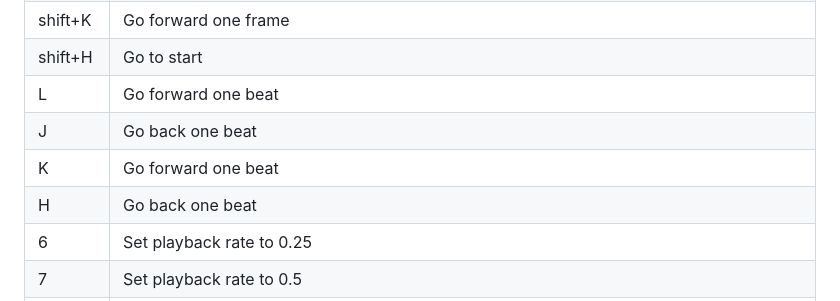
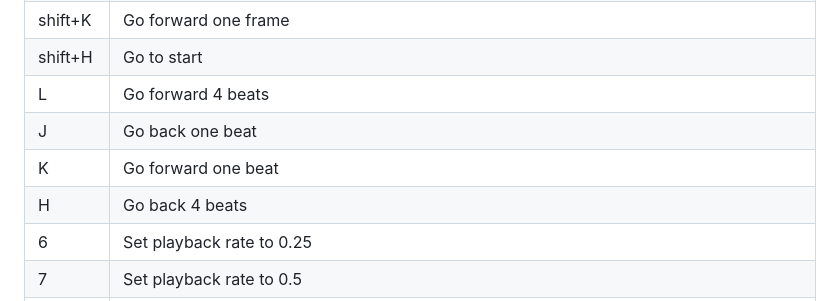
Before and after one commit to ninjadev/renin, a Markdown page: README.md, the part around the change. GitHub-like rendering.

Commit message:
Readme: Correct claim about number of beats

```diff
--- a/README.md
+++ b/README.md
@@ -111,10 +111,10 @@ Rendering to video has not been implemented yet.
 | shift+J  | Go back one frame                                                                                                 |
 | shift+K  | Go forward one frame                                                                                              |
 | shift+H  | Go to start                                                                                                       |
-| L        | Go forward one beat                                                                                               |
+| L        | Go forward 4 beats                                                                                               |
 | J        | Go back one beat                                                                                                  |
 | K        | Go forward one beat                                                                                               |
-| H        | Go back one beat                                                                                                  |
+| H        | Go back 4 beats                                                                                                   |
 | 6        | Set playback rate to 0.25                                                                                         |
 | 7        | Set playback rate to 0.5                                                                                          |
 | 8        | Set playback rate to 2                                                                                            |
```
